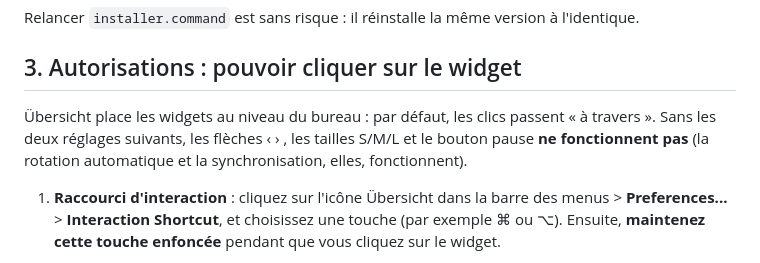
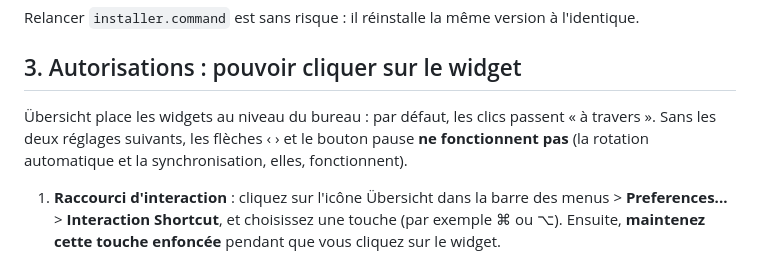
Before and after one commit to aaxxeell09/Success, a Markdown page: docs/INSTALLATION.md, the part around the change. Rendered like a GitHub page.

```diff
--- a/docs/INSTALLATION.md
+++ b/docs/INSTALLATION.md
@@ -66,7 +66,7 @@ Relancer `installer.command` est sans risque : il réinstalle la même version
 
 ## 3. Autorisations : pouvoir cliquer sur le widget
 
-Übersicht place les widgets au niveau du bureau : par défaut, les clics passent « à travers ». Sans les deux réglages suivants, les flèches ‹ › , les tailles S/M/L et le bouton pause **ne fonctionnent pas** (la rotation automatique et la synchronisation, elles, fonctionnent).
+Übersicht place les widgets au niveau du bureau : par défaut, les clics passent « à travers ». Sans les deux réglages suivants, les flèches ‹ › et le bouton pause **ne fonctionnent pas** (la rotation automatique et la synchronisation, elles, fonctionnent).
 
 1. **Raccourci d'interaction** : cliquez sur l'icône Übersicht dans la barre des menus > **Preferences...** > **Interaction Shortcut**, et choisissez une touche (par exemple ⌘ ou ⌥). Ensuite, **maintenez cette touche enfoncée** pendant que vous cliquez sur le widget.
 2. **Accessibilité** : **Réglages Système > Confidentialité et sécurité > Accessibilité**, activez **Übersicht** (bouton « + » s'il n'apparaît pas). L'installateur peut ouvrir ce panneau directement ; à la main, dans le Terminal :
```
Also changed, not shown: docs/ARCHITECTURE.md (+16 -6 lines).
